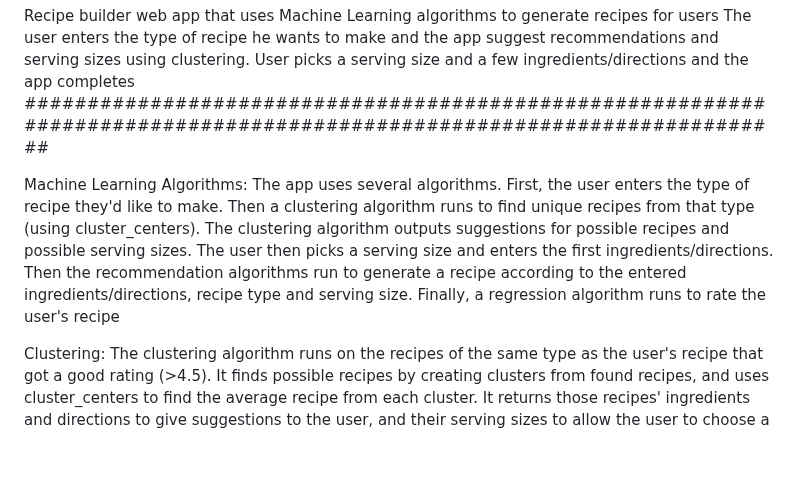
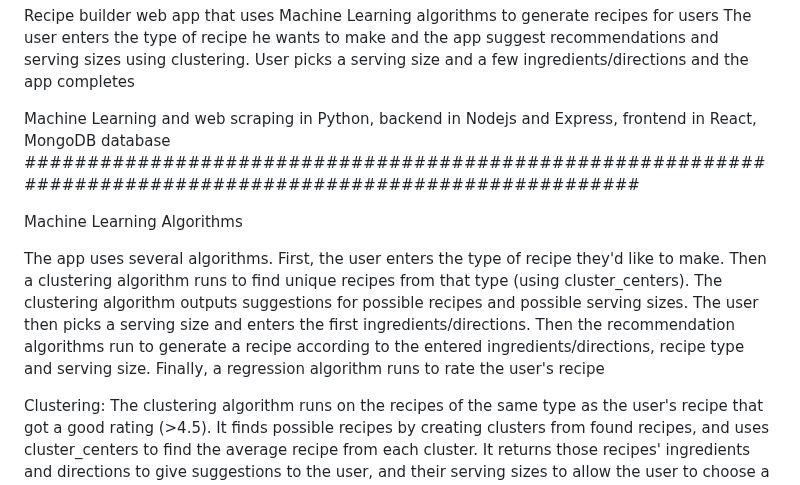
Before and after one commit to ReviBronsht/recipe-builder, a Markdown page: ReadMe.md, the part around one of its changes. Drawn GitHub-style; blank space fills up the shorter version.

```diff
--- a/ReadMe.md
+++ b/ReadMe.md
@@ -2,9 +2,13 @@ GitHub link: https://github.com/ReviBronsht/recipe-builder
 
 Recipe builder web app that uses Machine Learning algorithms to generate recipes for users
 The user enters the type of recipe he wants to make and the app suggest recommendations and serving sizes using clustering. User picks a serving size and a few ingredients/directions and the app completes
-########################################################################################################################
 
-Machine Learning Algorithms: The app uses several algorithms. First, the user enters the type of recipe they'd like to make. Then a clustering algorithm runs to find unique recipes from that type (using cluster_centers). The clustering algorithm outputs suggestions for possible recipes and possible serving sizes. The user then picks a serving size and enters the first ingredients/directions. Then the recommendation algorithms run to generate a recipe according to the entered ingredients/directions, recipe type and serving size. Finally, a regression algorithm runs to rate the user's recipe
+Machine Learning and web scraping in Python, backend in Nodejs and Express, frontend in React, MongoDB database
+############################################################################################################
+
+Machine Learning Algorithms
+
+The app uses several algorithms. First, the user enters the type of recipe they'd like to make. Then a clustering algorithm runs to find unique recipes from that type (using cluster_centers). The clustering algorithm outputs suggestions for possible recipes and possible serving sizes. The user then picks a serving size and enters the first ingredients/directions. Then the recommendation algorithms run to generate a recipe according to the entered ingredients/directions, recipe type and serving size. Finally, a regression algorithm runs to rate the user's recipe
 
 Clustering: The clustering algorithm runs on the recipes of the same type as the user's recipe that got a good rating (>4.5). It finds possible recipes by creating clusters from found recipes, and uses cluster_centers to find the average recipe from each cluster. It returns those recipes' ingredients and directions to give suggestions to the user, and their serving sizes to allow the user to choose a logical serving size for their recipe.
 
```
Also changed, not shown: other parts of ReadMe.md (+6 -4 lines).
